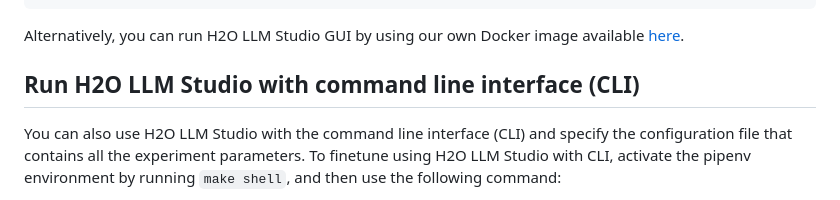
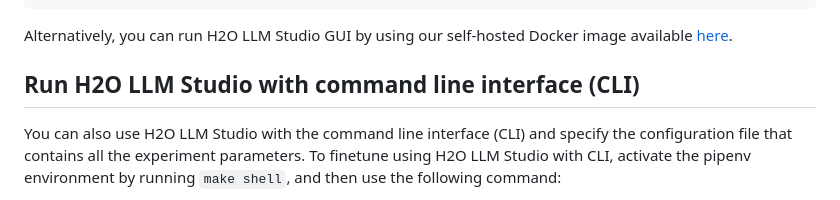
Before and after one commit to h2oai/h2o-llmstudio, a Markdown page: README.md, the part around the change. Rendered like a GitHub page.

Commit message:
update-readme-docs3

````diff
--- a/README.md
+++ b/README.md
@@ -195,7 +195,7 @@ docker run \
     -v ~/.cache:/home/llmstudio/.cache \
     h2o-llmstudio
 ```
-Alternatively, you can run H2O LLM Studio GUI by using our own Docker image available [here](https://console.cloud.google.com/gcr/images/vorvan/global/h2oai/h2o-llmstudio).
+Alternatively, you can run H2O LLM Studio GUI by using our self-hosted Docker image available [here](https://console.cloud.google.com/gcr/images/vorvan/global/h2oai/h2o-llmstudio).
 
 ## Run H2O LLM Studio with command line interface (CLI)
 
````
